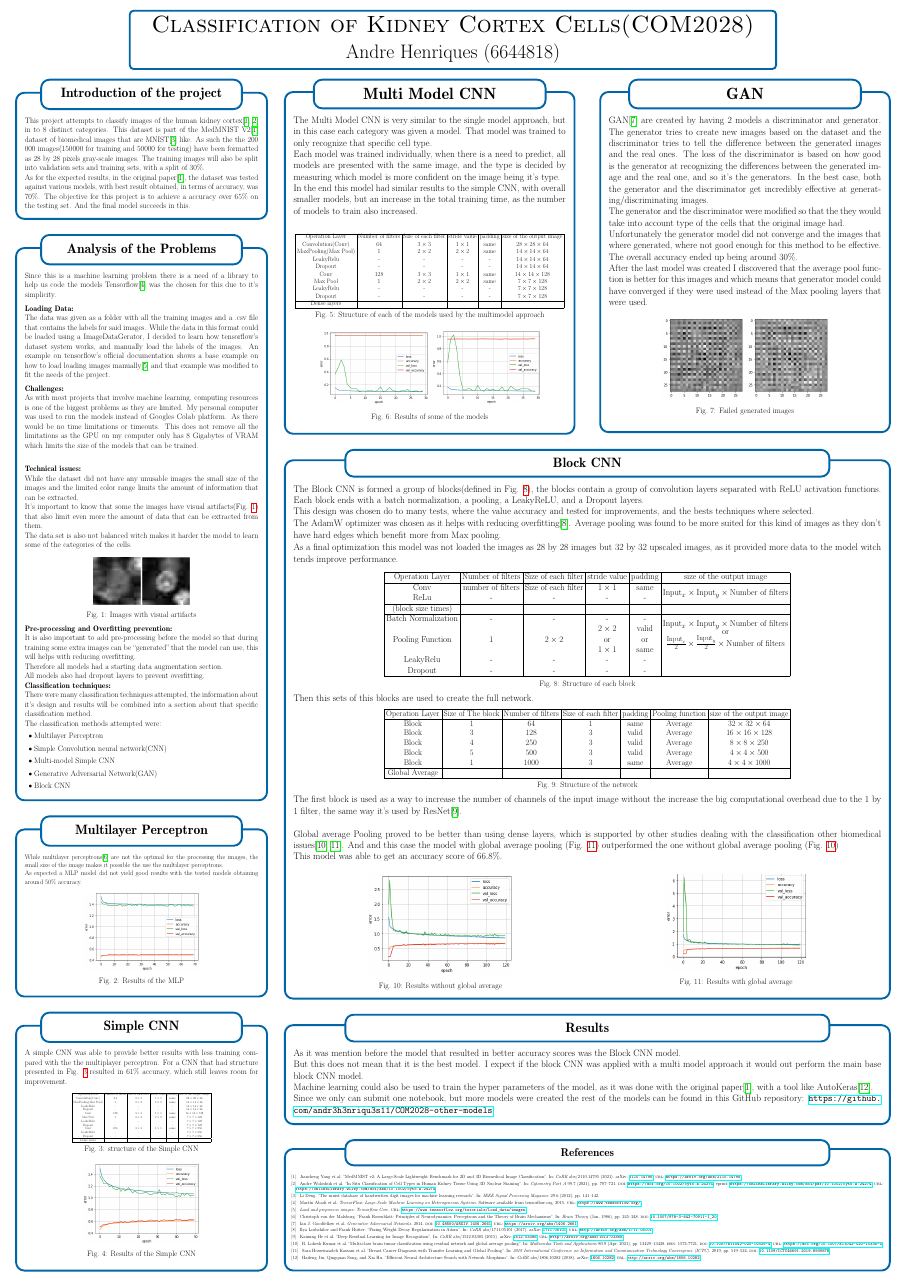
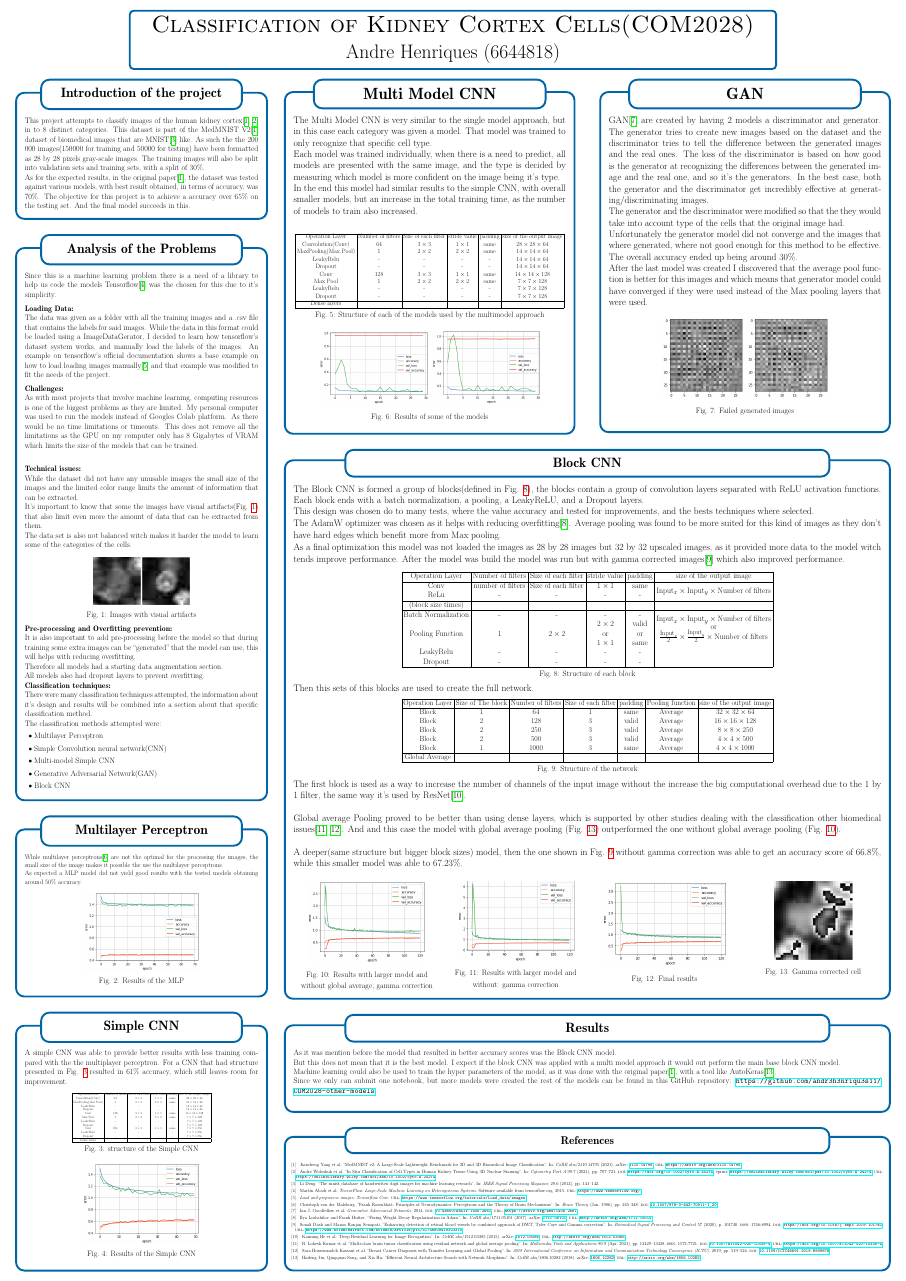
Before and after one commit to andr3h3nriqu3s11/COM2028-other-models, a LaTeX poster (repport/main.tex): the whole page. Compiled offline with pdfLaTeX.

Commit message:
Added last block

```diff
--- a/repport/main.tex
+++ b/repport/main.tex
@@ -316,11 +316,11 @@
 		more from Max pooling.\\
 		\smallskip
 		As a final optimization this model was not loaded the images as 28 by 28 images but 32 by 32 upscaled images, as
-		it provided more data to the model witch tends improve performance.
-
+		it provided more data to the model witch tends improve performance. After the model was build the model was run
+		but with gamma corrected images\cite{gamma_correction_1} which also improved performance.
 		\begin{tikzfigure}[Structure of each block]
 			\label{tab:structure-block}
-			\resizebox{.70\linewidth}{!}{
+			\resizebox{.64\linewidth}{!}{
 				\begin{tabular}{| c | c | c | c | c | c |}
 					\hline
 					Operation Layer      & Number of filters &  Size of each filter & stride value                            & padding                      & size of the output image \\
@@ -342,15 +342,16 @@
 		Then this sets of this blocks are used to create the full network.
 
 		\begin{tikzfigure}[Structure of the network]
-			\resizebox{.70\linewidth}{!}{
+			\label{best-of-best}
+			\resizebox{.64\linewidth}{!}{
 				\begin{tabular}{| c | c | c | c | c | c | c |}
 					\hline
 					Operation Layer & Size of The block & Number of filters &  Size of each filter & padding & Pooling function & size of the output image \\
 					\hline
 					Block           & 1                 & 64                &  1                   & same    & Average          & $32\times32\times64$     \\
-					Block           & 3                 & 128               &  3                   & valid   & Average          & $16\times16\times128$    \\
-					Block           & 4                 & 250               &  3                   & valid   & Average          & $8\times8\times250$      \\
-					Block           & 5                 & 500               &  3                   & valid   & Average          & $4\times4\times500$      \\
+					Block           & 2                 & 128               &  3                   & valid   & Average          & $16\times16\times128$    \\
+					Block           & 2                 & 250               &  3                   & valid   & Average          & $8\times8\times250$      \\
+					Block           & 2                 & 500               &  3                   & valid   & Average          & $4\times4\times500$      \\
 					Block           & 1                 & 1000              &  3                   & same    & Average          & $4\times4\times1000$     \\
 					\hline
 					Global Average  &                   &                   &                      &         &                  &                          \\
@@ -365,25 +366,38 @@
 		Global average Pooling proved to be better than using dense layers, which is supported by other studies dealing
 		with the classification other biomedical issues\cite{brain-cell-class, breast-cell-class}. And and this case the
 		model with global average pooling (Fig. \ref{global}) outperformed the one without global average pooling (Fig.
-		\ref{no-global})
+		\ref{no-global}).\\
 
-		This model was able to get an accuracy score of $66.8\%$.
+		A deeper(same structure but bigger block sizes) model, then the one shown in Fig. \ref{best-of-best} without gamma correction was able to get an accuracy
+		score of $66.8\%$, while this smaller model was able to $67.23\%$.
 
-		\begin{minipage}[t]{.5\linewidth}
-			\begin{tikzfigure}[Results without global average]
+		\begin{minipage}[t]{.25\linewidth}
+			\begin{tikzfigure}[Results with larger model and without global average; gamma correction]
 				\label{no-global}
-				\includegraphics[width=.49\linewidth]{figures/block_cnn.png}
+				\includegraphics[width=.8\linewidth]{figures/block_cnn.png}
 			\end{tikzfigure}
 		\end{minipage}
-		\begin{minipage}[t]{.5\linewidth}
-			\begin{tikzfigure}[Results with global average]
+		\begin{minipage}[t]{.25\linewidth}
+			\begin{tikzfigure}[Results with larger model and without: gamma correction]
 				\label{global}
-				\includegraphics[width=.48\linewidth]{figures/block_cnn_better.png}
+				\includegraphics[width=.8\linewidth]{figures/block_cnn_better.png}
+			\end{tikzfigure}
+		\end{minipage}
+		\begin{minipage}[t]{.25\linewidth}
+			\begin{tikzfigure}[Final results]
+				\label{global}
+				\includegraphics[width=.84\linewidth]{figures/block_cnn_better_gamma.png}
+			\end{tikzfigure}
+		\end{minipage}
+		\begin{minipage}[t]{.25\linewidth}
+			\begin{tikzfigure}[Gamma corrected cell]
+				\label{global}
+				\includegraphics[width=.53\linewidth]{figures/gamma_addjusted.png}
 			\end{tikzfigure}
 		\end{minipage}
 	}
 	\block{\Large Results}{
-		\normalsize
+		\small
 		As it was mention before the model that resulted in better accuracy scores was the Block CNN model. \\
 		But this does not mean that it is the best model. I expect if the block CNN was applied with a multi model
 		approach it would out perform the main base block CNN model.\\
```
Also changed, not shown: repport/main.bib (+13 -0 lines), repport/figures/block_cnn_better_gamma.png (added), repport/figures/gamma_addjusted.png (added), repport/main.bbl, repport/main.pdf, repport/main.tex (1 more changed lines), 8 other files.
